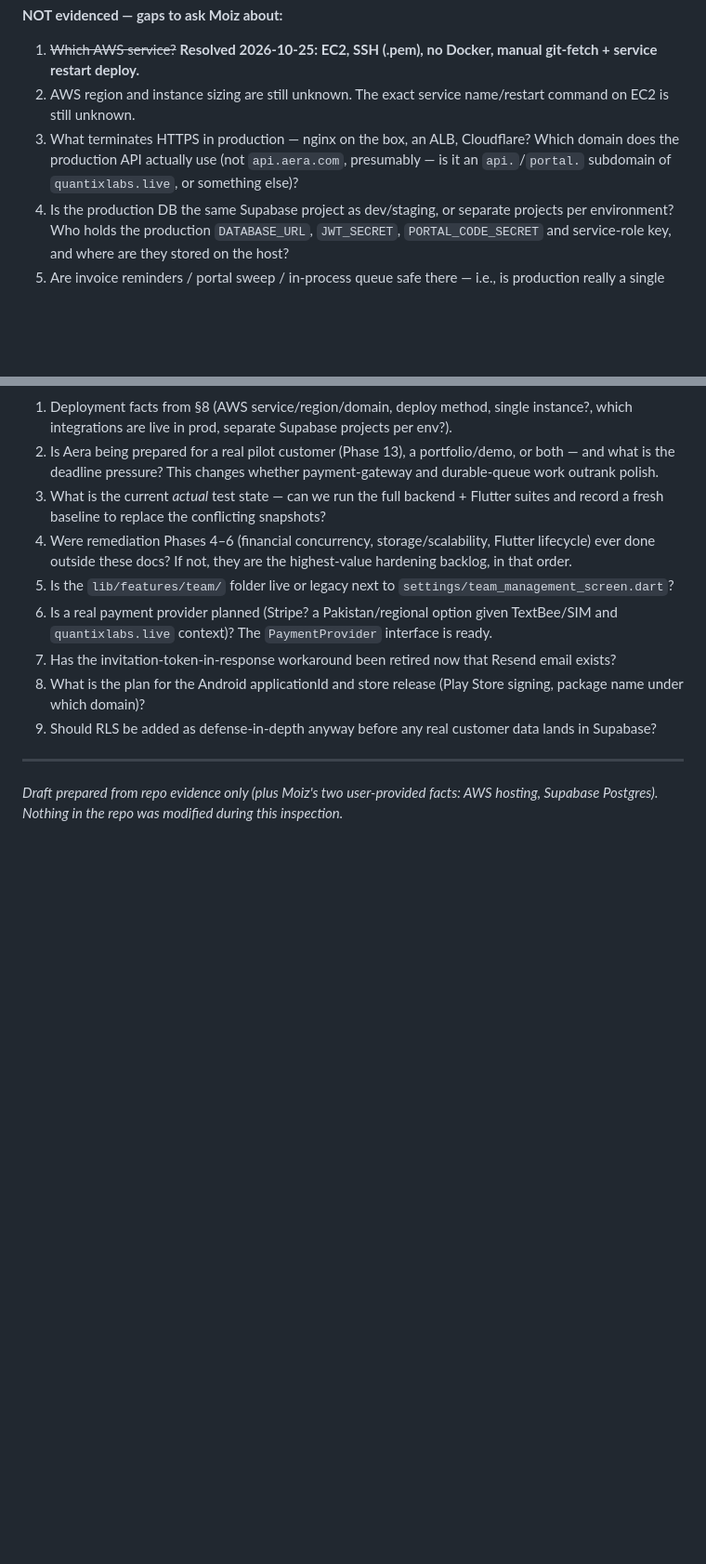
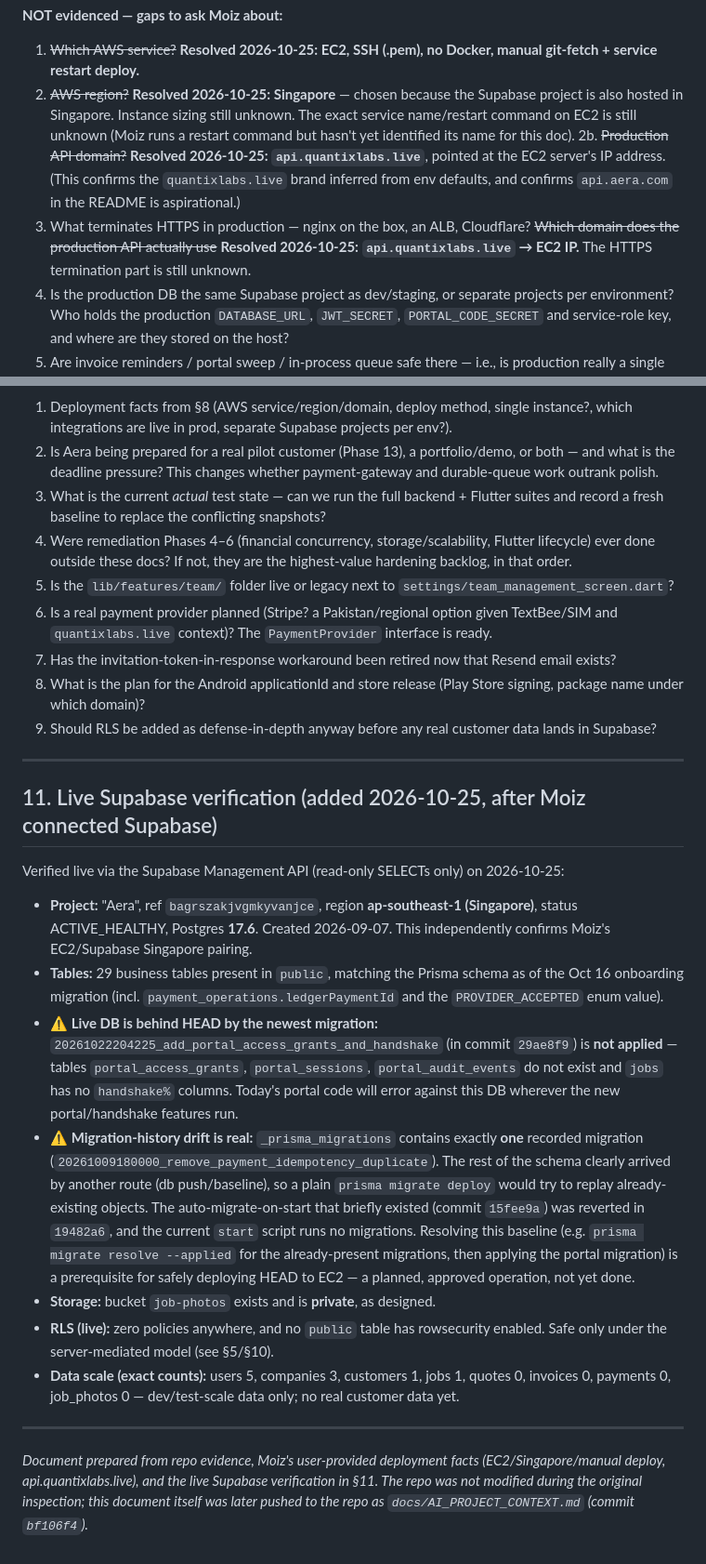
Before and after one commit to Abdul-Mueez-init/Aera, a Markdown page: docs/AI_PROJECT_CONTEXT.md, 2 parts joined by grey strips. Shown at 93% size. Drawn GitHub-style; blank space fills up the shorter version.

Commit message:
docs(context): add EC2 details and live Supabase verification

```diff
--- a/docs/AI_PROJECT_CONTEXT.md
+++ b/docs/AI_PROJECT_CONTEXT.md
@@ -279,8 +279,9 @@ Source: `backend/prisma/schema.prisma` (authoritative over the older blueprint i
 **NOT evidenced — gaps to ask Moiz about:**
 
 1. ~~Which AWS service?~~ **Resolved 2026-10-25: EC2, SSH (.pem), no Docker, manual git-fetch + service restart deploy.**
-2. AWS region and instance sizing are still unknown. The exact service name/restart command on EC2 is still unknown.
-3. What terminates HTTPS in production — nginx on the box, an ALB, Cloudflare? Which domain does the production API actually use (not `api.aera.com`, presumably — is it an `api.`/`portal.` subdomain of `quantixlabs.live`, or something else)?
+2. ~~AWS region?~~ **Resolved 2026-10-25: Singapore** — chosen because the Supabase project is also hosted in Singapore. Instance sizing still unknown. The exact service name/restart command on EC2 is still unknown (Moiz runs a restart command but hasn't yet identified its name for this doc).
+2b. ~~Production API domain?~~ **Resolved 2026-10-25: `api.quantixlabs.live`**, pointed at the EC2 server's IP address. (This confirms the `quantixlabs.live` brand inferred from env defaults, and confirms `api.aera.com` in the README is aspirational.)
+3. What terminates HTTPS in production — nginx on the box, an ALB, Cloudflare? ~~Which domain does the production API actually use~~ **Resolved 2026-10-25: `api.quantixlabs.live` → EC2 IP.** The HTTPS termination part is still unknown.
 4. Is the production DB the same Supabase project as dev/staging, or separate projects per environment? Who holds the production `DATABASE_URL`, `JWT_SECRET`, `PORTAL_CODE_SECRET` and service-role key, and where are they stored on the host?
 5. Are invoice reminders / portal sweep / in-process queue safe there — i.e., is production really a single backend instance today?
 6. Where is the customer web build actually hosted (Cloudflare Pages per the code comment, or elsewhere), and what is `CUSTOMER_WEB_BASE_URL` in production?
@@ -363,4 +364,18 @@ Closed by remediation Phases 2–3: Android debug-key signing fallback (now fail
 
 ---
 
-*Draft prepared from repo evidence only (plus Moiz's two user-provided facts: AWS hosting, Supabase Postgres). Nothing in the repo was modified during this inspection.*
+## 11. Live Supabase verification (added 2026-10-25, after Moiz connected Supabase)
+
+Verified live via the Supabase Management API (read-only SELECTs only) on 2026-10-25:
+
+- **Project:** "Aera", ref `bagrszakjvgmkyvanjce`, region **ap-southeast-1 (Singapore)**, status ACTIVE_HEALTHY, Postgres **17.6**. Created 2026-09-07. This independently confirms Moiz's EC2/Supabase Singapore pairing.
+- **Tables:** 29 business tables present in `public`, matching the Prisma schema as of the Oct 16 onboarding migration (incl. `payment_operations.ledgerPaymentId` and the `PROVIDER_ACCEPTED` enum value).
+- **⚠️ Live DB is behind HEAD by the newest migration:** `20261022204225_add_portal_access_grants_and_handshake` (in commit `29ae8f9`) is **not applied** — tables `portal_access_grants`, `portal_sessions`, `portal_audit_events` do not exist and `jobs` has no `handshake%` columns. Today's portal code will error against this DB wherever the new portal/handshake features run.
+- **⚠️ Migration-history drift is real:** `_prisma_migrations` contains exactly **one** recorded migration (`20261009180000_remove_payment_idempotency_duplicate`). The rest of the schema clearly arrived by another route (db push/baseline), so a plain `prisma migrate deploy` would try to replay already-existing objects. The auto-migrate-on-start that briefly existed (commit `15fee9a`) was reverted in `19482a6`, and the current `start` script runs no migrations. Resolving this baseline (e.g. `prisma migrate resolve --applied` for the already-present migrations, then applying the portal migration) is a prerequisite for safely deploying HEAD to EC2 — a planned, approved operation, not yet done.
+- **Storage:** bucket `job-photos` exists and is **private**, as designed.
+- **RLS (live):** zero policies anywhere, and no `public` table has rowsecurity enabled. Safe only under the server-mediated model (see §5/§10).
+- **Data scale (exact counts):** users 5, companies 3, customers 1, jobs 1, quotes 0, invoices 0, payments 0, job_photos 0 — dev/test-scale data only; no real customer data yet.
+
+---
+
+*Document prepared from repo evidence, Moiz's user-provided deployment facts (EC2/Singapore/manual deploy, api.quantixlabs.live), and the live Supabase verification in §11. The repo was not modified during the original inspection; this document itself was later pushed to the repo as `docs/AI_PROJECT_CONTEXT.md` (commit `bf106f4`).*
```
